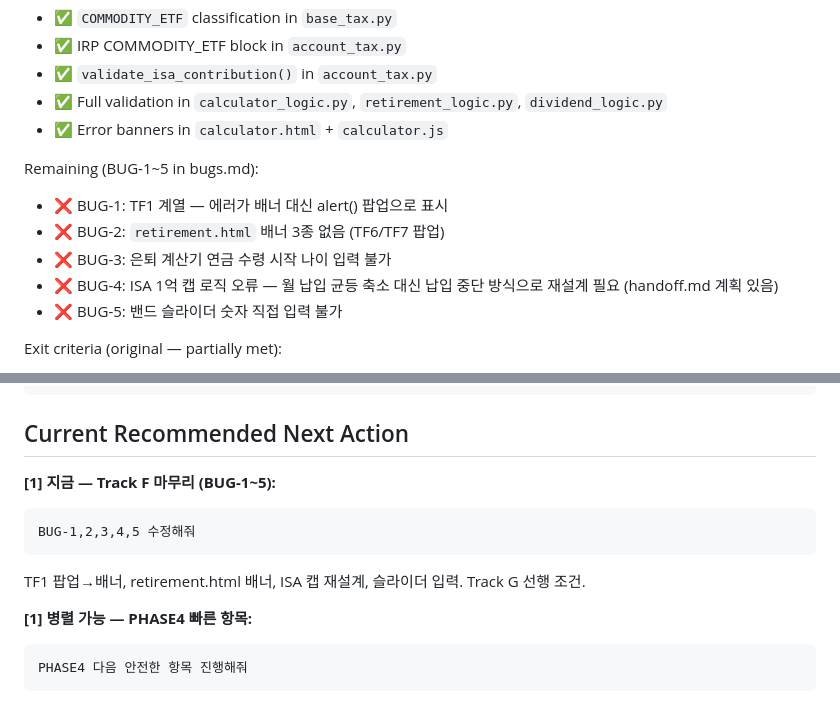
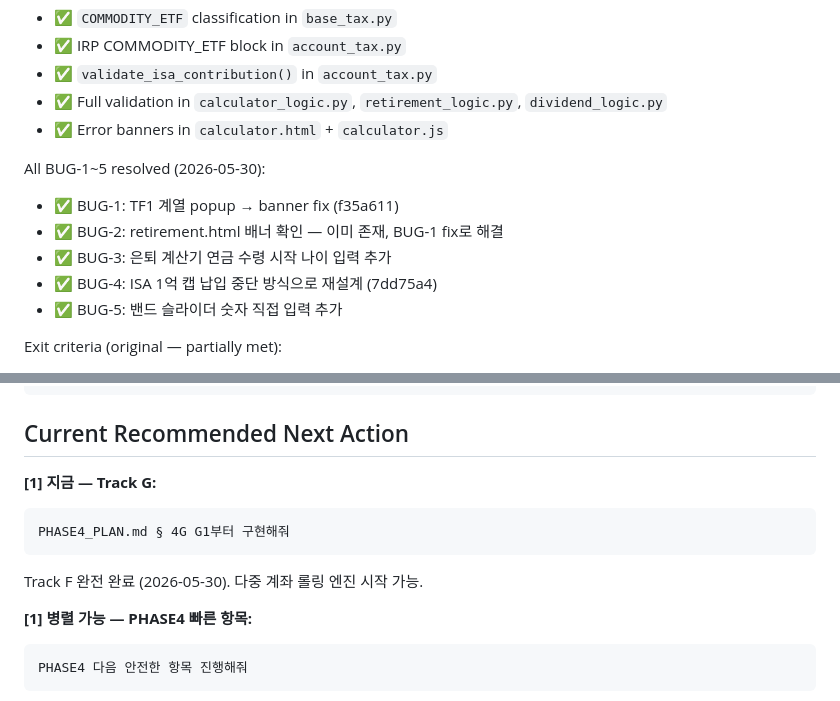
Before and after one commit to ohjw0408/investment-backtest-engine, a Markdown page: PROJECT_MASTER_ROADMAP.md, 2 parts joined by grey strips. Rendered like a GitHub page.

Commit message:
docs: Track F 완전 완료 — BUG-1~5 전부 수정 확인, Track G 다음 단계로 갱신

````diff
--- a/PROJECT_MASTER_ROADMAP.md
+++ b/PROJECT_MASTER_ROADMAP.md
@@ -157,12 +157,12 @@ Completed (e8b7c1e, 2026-05-29):
 - ✅ Full validation in `calculator_logic.py`, `retirement_logic.py`, `dividend_logic.py`
 - ✅ Error banners in `calculator.html` + `calculator.js`
 
-Remaining (BUG-1~5 in bugs.md):
-- ❌ BUG-1: TF1 계열 — 에러가 배너 대신 alert() 팝업으로 표시
-- ❌ BUG-2: `retirement.html` 배너 3종 없음 (TF6/TF7 팝업)
-- ❌ BUG-3: 은퇴 계산기 연금 수령 시작 나이 입력 불가
-- ❌ BUG-4: ISA 1억 캡 로직 오류 — 월 납입 균등 축소 대신 납입 중단 방식으로 재설계 필요 (handoff.md 계획 있음)
-- ❌ BUG-5: 밴드 슬라이더 숫자 직접 입력 불가
+All BUG-1~5 resolved (2026-05-30):
+- ✅ BUG-1: TF1 계열 popup → banner fix (f35a611)
+- ✅ BUG-2: retirement.html 배너 확인 — 이미 존재, BUG-1 fix로 해결
+- ✅ BUG-3: 은퇴 계산기 연금 수령 시작 나이 입력 추가
+- ✅ BUG-4: ISA 1억 캡 납입 중단 방식으로 재설계 (7dd75a4)
+- ✅ BUG-5: 밴드 슬라이더 숫자 직접 입력 추가
 
 Exit criteria (original — partially met):
 - ISA + SPY → hard error ✅
@@ -285,11 +285,11 @@ Completion note - YYYY-MM-DD
 
 ## Current Recommended Next Action
 
-**[1] 지금 — Track F 마무리 (BUG-1~5):**
+**[1] 지금 — Track G:**
 ```text
-BUG-1,2,3,4,5 수정해줘
+PHASE4_PLAN.md § 4G G1부터 구현해줘
 ```
-TF1 팝업→배너, retirement.html 배너, ISA 캡 재설계, 슬라이더 입력. Track G 선행 조건.
+Track F 완전 완료 (2026-05-30). 다중 계좌 롤링 엔진 시작 가능.
 
 **[1] 병렬 가능 — PHASE4 빠른 항목:**
 ```text
````
Also changed, not shown: 1 other file.
